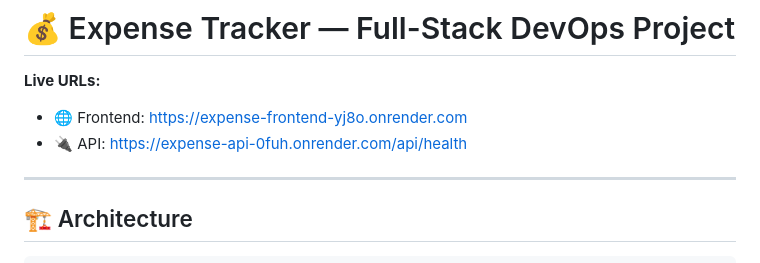
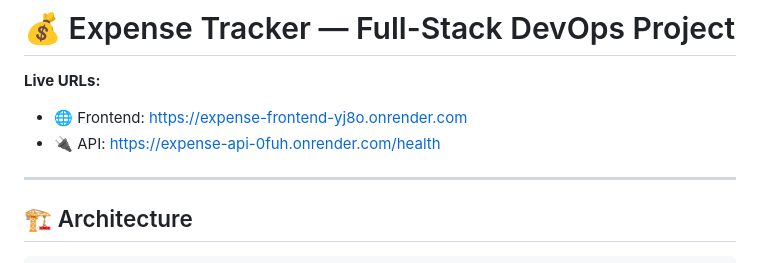
Before and after one commit to ltlam1703/quanlichiteuu, a Markdown page: README.md, the part around the change. Rendered like a GitHub page.

```diff
--- a/README.md
+++ b/README.md
@@ -2,7 +2,7 @@
 
 **Live URLs:**
 - 🌐 Frontend: https://expense-frontend-yj8o.onrender.com
-- 🔌 API: https://expense-api-0fuh.onrender.com/api/health
+- 🔌 API: https://expense-api-0fuh.onrender.com/health
 
 ---
 
```
